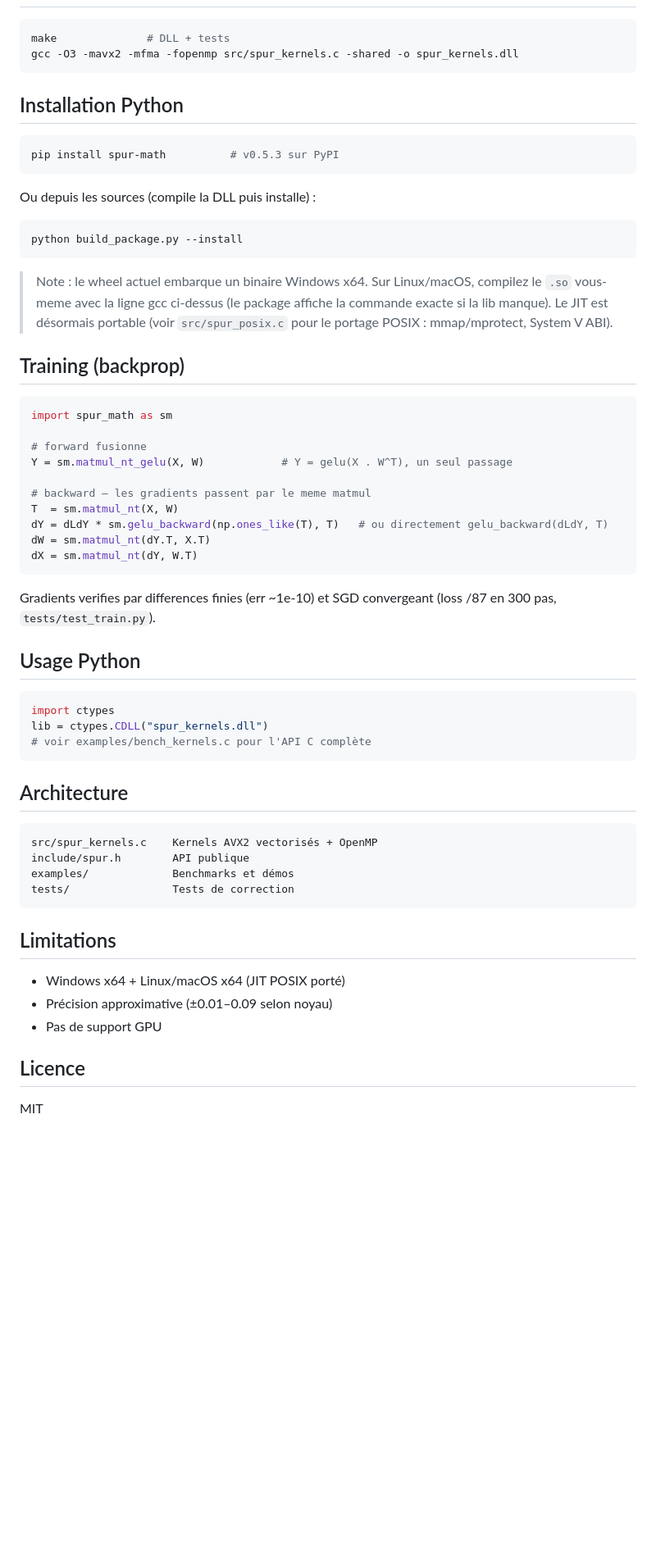
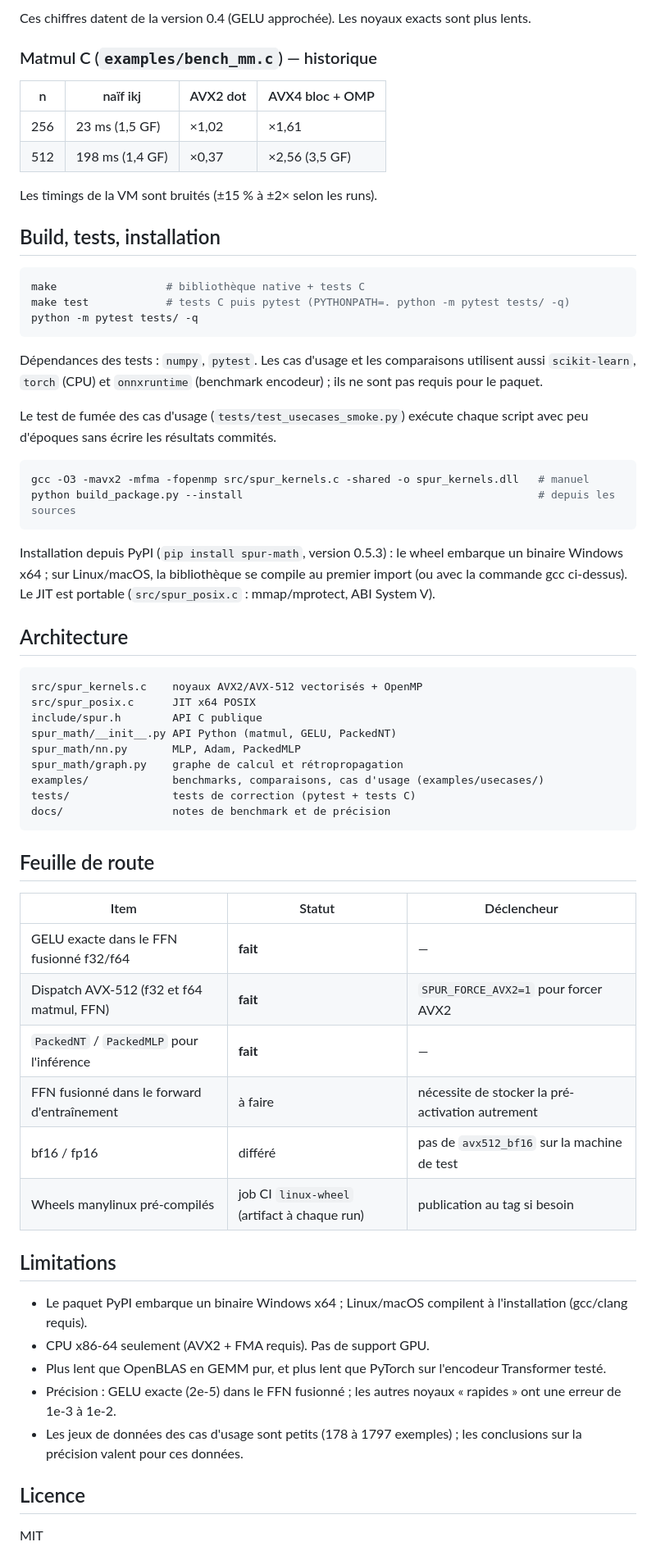
Before and after one commit to bahira/SpearVM, a Markdown page: README.md, the part around one of its changes. Shown at 82% size. Drawn GitHub-style; blank space fills up the shorter version.

````diff
--- a/README.md
+++ b/README.md
@@ -175,66 +149,69 @@ intermédiaire) et l'absence de dépendance BLAS.
+Ces chiffres datent de la version 0.4 (GELU approchée). Les noyaux exacts sont plus lents.
+
+### Matmul C (`examples/bench_mm.c`) — historique
+
+| n | naïf ikj | AVX2 dot | AVX4 bloc + OMP |
+|---|---|---|---|
+| 256 | 23 ms (1,5 GF) | ×1,02 | ×1,61 |
+| 512 | 198 ms (1,4 GF) | ×0,37 | ×2,56 (3,5 GF) |
+
+Les timings de la VM sont bruités (±15 % à ±2× selon les runs).
+
+## Build, tests, installation
 
 ```bash
-make              # DLL + tests
-gcc -O3 -mavx2 -mfma -fopenmp src/spur_kernels.c -shared -o spur_kernels.dll
+make                 # bibliothèque native + tests C
+make test            # tests C puis pytest (PYTHONPATH=. python -m pytest tests/ -q)
+python -m pytest tests/ -q
 ```
 
-## Installation Python
+Dépendances des tests : `numpy`, `pytest`. Les cas d'usage et les comparaisons utilisent aussi
+`scikit-learn`, `torch` (CPU) et `onnxruntime` (benchmark encodeur) ; ils ne sont pas requis pour le paquet.
+
+Le test de fumée des cas d'usage (`tests/test_usecases_smoke.py`) exécute chaque script avec peu d'époques
+sans écrire les résultats commités.
 
 ```bash
-pip install spur-math          # v0.5.3 sur PyPI
+gcc -O3 -mavx2 -mfma -fopenmp src/spur_kernels.c -shared -o spur_kernels.dll   # manuel
+python build_package.py --install                                              # depuis les sources
 ```
 
-Ou depuis les sources (compile la DLL puis installe) :
-
-```bash
-python build_package.py --install
-```
-
-> Note : le wheel actuel embarque un binaire Windows x64. Sur Linux/macOS,
-> compilez le `.so` vous-meme avec la ligne gcc ci-dessus (le package affiche
-> la commande exacte si la lib manque). Le JIT est désormais portable
-> (voir `src/spur_posix.c` pour le portage POSIX : mmap/mprotect, System V ABI).
-
-## Training (backprop)
-
-```python
-import spur_math as sm
-
-# forward fusionne
-Y = sm.matmul_nt_gelu(X, W)            # Y = gelu(X . W^T), un seul passage
-
-# backward — les gradients passent par le meme matmul
-T  = sm.matmul_nt(X, W)
-dY = dLdY * sm.gelu_backward(np.ones_like(T), T)   # ou directement gelu_backward(dLdY, T)
-dW = sm.matmul_nt(dY.T, X.T)
-dX = sm.matmul_nt(dY, W.T)
-```
-
-Gradients verifies par differences finies (err ~1e-10) et SGD convergeant
-(loss /87 en 300 pas, `tests/test_train.py`).
-
-## Usage Python
-
-```python
-import ctypes
-lib = ctypes.CDLL("spur_kernels.dll")
-# voir examples/bench_kernels.c pour l'API C complète
-```
+Installation depuis PyPI (`pip install spur-math`, version 0.5.3) : le wheel embarque un binaire Windows x64 ;
+sur Linux/macOS, la bibliothèque se compile au premier import (ou avec la commande gcc ci-dessus).
+Le JIT est portable (`src/spur_posix.c` : mmap/mprotect, ABI System V).
 
 ## Architecture
 
 ```
-src/spur_kernels.c    Kernels AVX2 vectorisés + OpenMP
-include/spur.h        API publique
-examples/             Benchmarks et démos
-tests/                Tests de correction
+src/spur_kernels.c    noyaux AVX2/AVX-512 vectorisés + OpenMP
+src/spur_posix.c      JIT x64 POSIX
+include/spur.h        API C publique
+spur_math/__init__.py API Python (matmul, GELU, PackedNT)
+spur_math/nn.py       MLP, Adam, PackedMLP
+spur_math/graph.py    graphe de calcul et rétropropagation
+examples/             benchmarks, comparaisons, cas d'usage (examples/usecases/)
+tests/                tests de correction (pytest + tests C)
+docs/                 notes de benchmark et de précision
 ```
+
+## Feuille de route
+
+| Item | Statut | Déclencheur |
+|---|---|---|
+| GELU exacte dans le FFN fusionné f32/f64 | **fait** | — |
+| Dispatch AVX-512 (f32 et f64 matmul, FFN) | **fait** | `SPUR_FORCE_AVX2=1` pour forcer AVX2 |
+| `PackedNT` / `PackedMLP` pour l'inférence | **fait** | — |
+| FFN fusionné dans le forward d'entraînement | à faire | nécessite de stocker la pré-activation autrement |
+| bf16 / fp16 | différé | pas de `avx512_bf16` sur la machine de test |
+| Wheels manylinux pré-compilés | job CI `linux-wheel` (artifact à chaque run) | publication au tag si besoin |
 
 ## Limitations
 
-- Windows x64 + Linux/macOS x64 (JIT POSIX porté)
-- Précision approximative (±0.01–0.09 selon noyau)
-- Pas de support GPU
+- Le paquet PyPI embarque un binaire Windows x64 ; Linux/macOS compilent à l'installation (gcc/clang requis).
+- CPU x86-64 seulement (AVX2 + FMA requis). Pas de support GPU.
+- Plus lent que OpenBLAS en GEMM pur, et plus lent que PyTorch sur l'encodeur Transformer testé.
+- Précision : GELU exacte (2e-5) dans le FFN fusionné ; les autres noyaux « rapides » ont une erreur de 1e-3 à 1e-2.
+- Les jeux de données des cas d'usage sont petits (178 à 1797 exemples) ; les conclusions sur la précision valent pour ces données.
 
 ## Licence
 
````
Also changed, not shown: other parts of README.md (+102 -128 lines).
